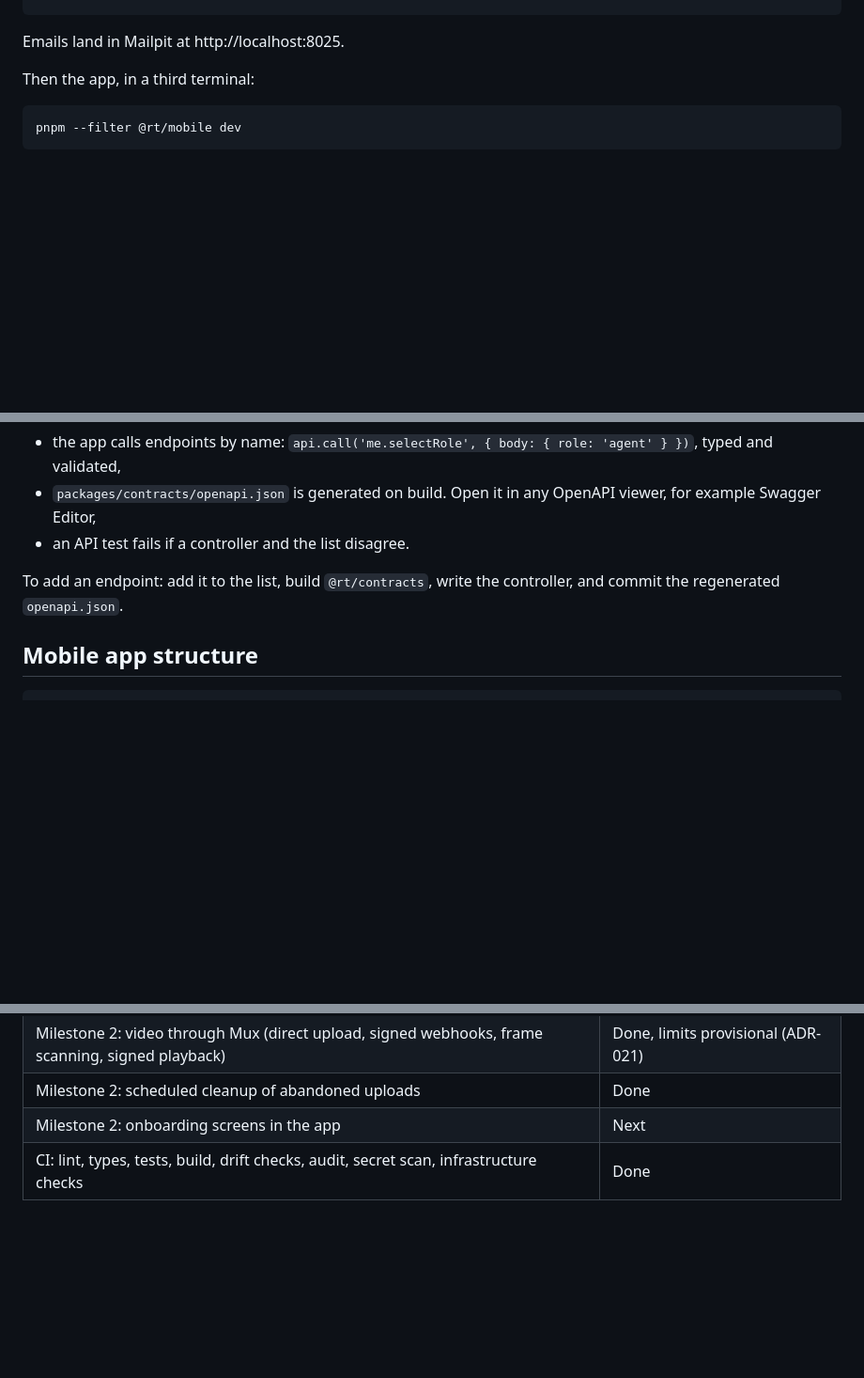
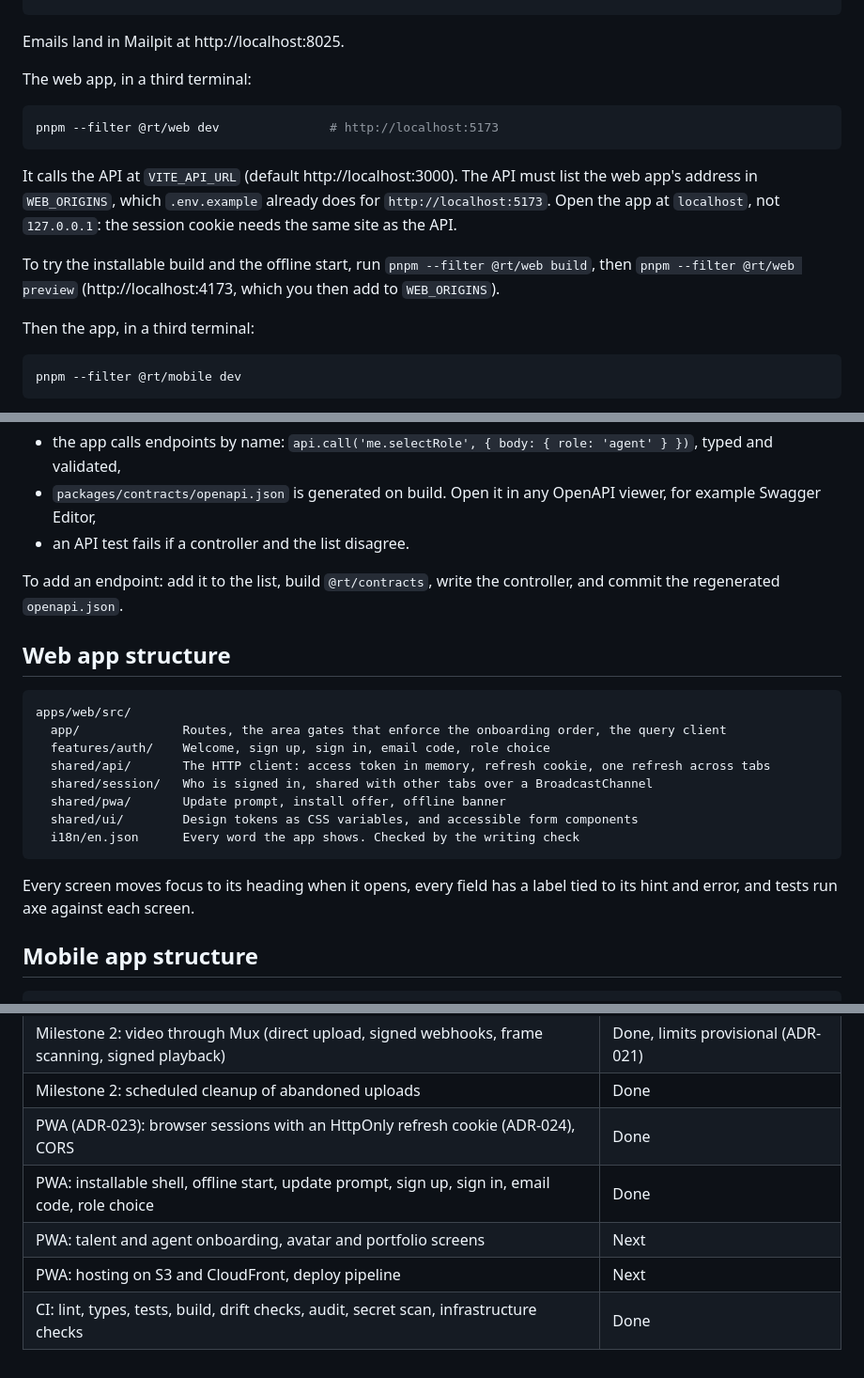
Before and after one commit to belloibrahv/raising-talents, a Markdown page: README.md, 3 parts joined by grey strips. Shown at 94% size. Rendered like a GitHub page; blank space fills up the shorter version.

Commit message:
docs: describe running and testing the web app
Co-Authored-By: Claude Opus 5.5 <noreply@anthropic.com>

````diff
--- a/README.md
+++ b/README.md
@@ -48,6 +49,16 @@ pnpm --filter @rt/api dev:worker        # in a second terminal: sends emails and
 ```
 
 Emails land in Mailpit at http://localhost:8025.
+
+The web app, in a third terminal:
+
+```bash
+pnpm --filter @rt/web dev               # http://localhost:5173
+```
+
+It calls the API at `VITE_API_URL` (default http://localhost:3000). The API must list the web app's address in `WEB_ORIGINS`, which `.env.example` already does for `http://localhost:5173`. Open the app at `localhost`, not `127.0.0.1`: the session cookie needs the same site as the API.
+
+To try the installable build and the offline start, run `pnpm --filter @rt/web build`, then `pnpm --filter @rt/web preview` (http://localhost:4173, which you then add to `WEB_ORIGINS`).
 
 Then the app, in a third terminal:
 
@@ -105,6 +116,21 @@ Every route is listed once, in `packages/contracts/src/endpoints.ts`. From that
 
 To add an endpoint: add it to the list, build `@rt/contracts`, write the controller, and commit the regenerated `openapi.json`.
 
+## Web app structure
+
+```
+apps/web/src/
+  app/              Routes, the area gates that enforce the onboarding order, the query client
+  features/auth/    Welcome, sign up, sign in, email code, role choice
+  shared/api/       The HTTP client: access token in memory, refresh cookie, one refresh across tabs
+  shared/session/   Who is signed in, shared with other tabs over a BroadcastChannel
+  shared/pwa/       Update prompt, install offer, offline banner
+  shared/ui/        Design tokens as CSS variables, and accessible form components
+  i18n/en.json      Every word the app shows. Checked by the writing check
+```
+
+Every screen moves focus to its heading when it opens, every field has a label tied to its hint and error, and tests run axe against each screen.
+
 ## Mobile app structure
 
 ```
@@ -157,5 +184,8 @@ Milestone 1, foundations.
 | Milestone 2: portfolio items (add, caption, reorder with If-Match, remove with media cleanup, public view)    | Done, limits provisional (ADR-020)      |
 | Milestone 2: video through Mux (direct upload, signed webhooks, frame scanning, signed playback)              | Done, limits provisional (ADR-021)      |
 | Milestone 2: scheduled cleanup of abandoned uploads                                                           | Done                                    |
-| Milestone 2: onboarding screens in the app                                                                    | Next                                    |
+| PWA (ADR-023): browser sessions with an HttpOnly refresh cookie (ADR-024), CORS                               | Done                                    |
+| PWA: installable shell, offline start, update prompt, sign up, sign in, email code, role choice               | Done                                    |
+| PWA: talent and agent onboarding, avatar and portfolio screens                                                | Next                                    |
+| PWA: hosting on S3 and CloudFront, deploy pipeline                                                            | Next                                    |
 | CI: lint, types, tests, build, drift checks, audit, secret scan, infrastructure checks                        | Done                                    |
````
Also changed, not shown: other parts of README.md (+12 -10 lines).
